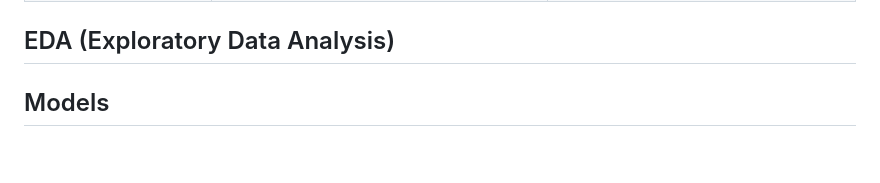
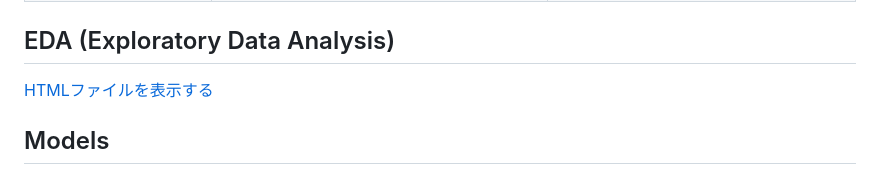
Before and after one commit to AquaMind-UGIP/AquaMind, a Markdown page: README.md, the part around the change. GitHub-like rendering; blank space fills up the shorter version.

```diff
--- a/README.md
+++ b/README.md
@@ -64,6 +64,7 @@
 
 ## EDA (Exploratory Data Analysis)
 
+[HTMLファイルを表示する](data/eda.html)
 
 ## Models
 
```
